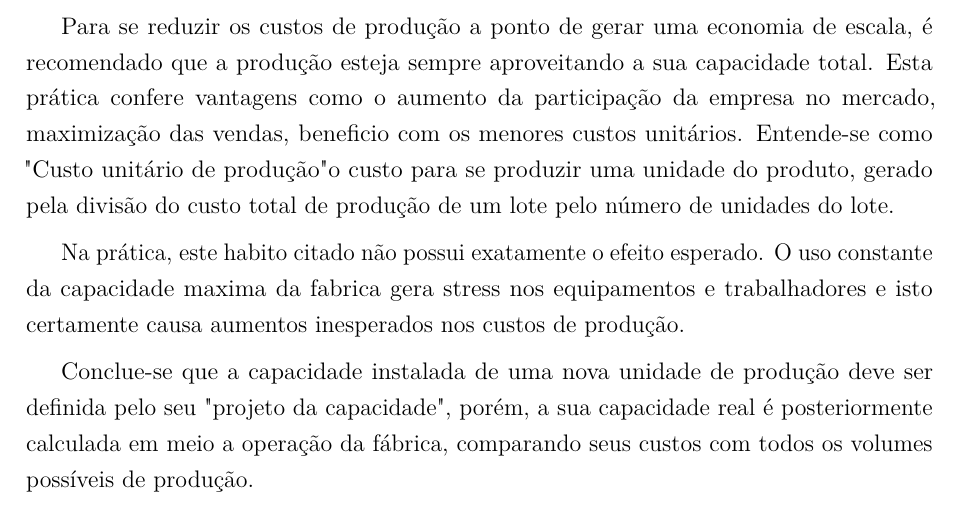
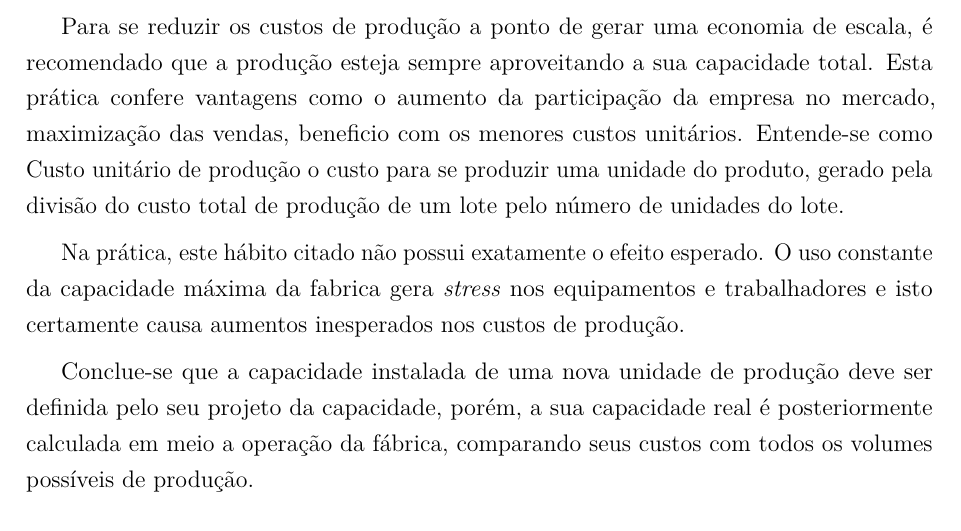
Before and after one commit to JessMotta/report_production_systems, a LaTeX thesis (report_production_systems.tex, which reads sections/07pnovasinstalacoes.tex): part of page 22 of 45, cut so that both start at the same text. Compiled offline with pdfLaTeX.

Commit message:
solve PR

```diff
--- a/sections/07pnovasinstalacoes.tex
+++ b/sections/07pnovasinstalacoes.tex
@@ -20,11 +20,11 @@ A cadeia de suprimentos de um processo produtivo é a relação da empresa com s
 \section{A capacidade adequada de uma instalação industrial}
 A demanda de produção que será atendida pela fábrica depende de dois fatores: a demanda disponível no mercado e em segundo lugar, o capital disponível para investimento.
 
-Para se reduzir os custos de produção a ponto de gerar uma economia de escala, é recomendado que a produção esteja sempre aproveitando a sua capacidade total. Esta prática confere vantagens como o aumento da participação da empresa no mercado, maximização das vendas, beneficio com os menores custos unitários. Entende-se como "Custo unitário de produção"  o custo para se produzir uma unidade do produto, gerado pela divisão do custo total de produção de um lote pelo número de unidades do lote.
+Para se reduzir os custos de produção a ponto de gerar uma economia de escala, é recomendado que a produção esteja sempre aproveitando a sua capacidade total. Esta prática confere vantagens como o aumento da participação da empresa no mercado, maximização das vendas, beneficio com os menores custos unitários. Entende-se como Custo unitário de produção o custo para se produzir uma unidade do produto, gerado pela divisão do custo total de produção de um lote pelo número de unidades do lote.
 
-Na prática, este habito citado não possui exatamente o efeito esperado. O uso constante da capacidade maxima da fabrica gera stress nos equipamentos e trabalhadores e isto certamente causa aumentos inesperados nos custos de produção.
+Na prática, este hábito citado não possui exatamente o efeito esperado. O uso constante da capacidade máxima da fabrica gera \textit{stress} nos equipamentos e trabalhadores e isto certamente causa aumentos inesperados nos custos de produção.
 
-Conclue-se que a capacidade instalada de uma nova unidade de produção deve ser definida pelo seu "projeto da capacidade", porém, a sua capacidade real é posteriormente calculada em meio a operação da fábrica, comparando seus custos com todos os volumes possíveis de produção.
+Conclue-se que a capacidade instalada de uma nova unidade de produção deve ser definida pelo seu projeto da capacidade, porém, a sua capacidade real é posteriormente calculada em meio a operação da fábrica, comparando seus custos com todos os volumes possíveis de produção.
 
 \section{Verticalização x Terceirização}
 É chamada de Verticalização, a estratégia que prevê a produção interna dos recursos que serão usados na fabricação de um produto ou na prestação de um serviço. Usando esta tática de gestão, toda a produção estará sob a inteira responsabilidade da própria empresa.
```
